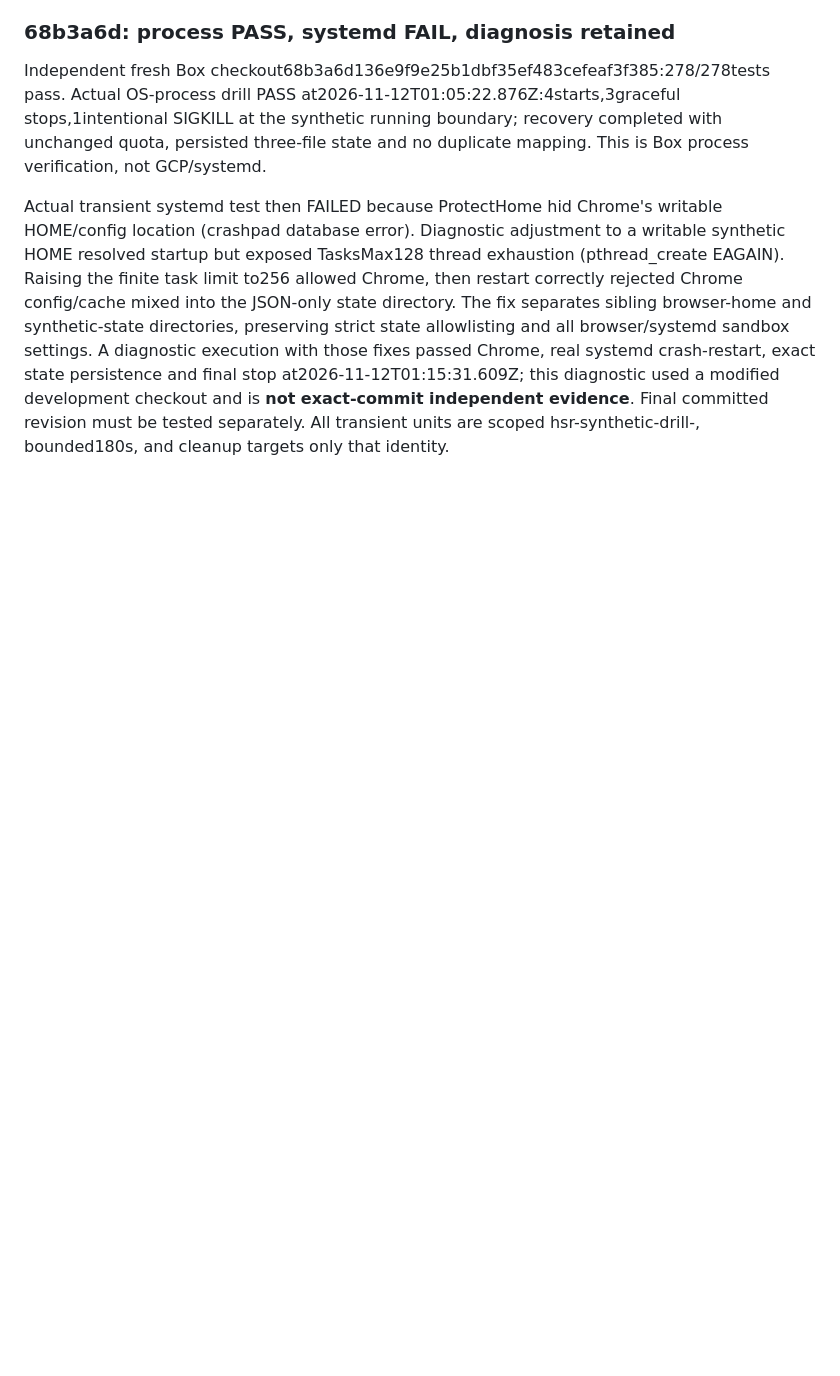
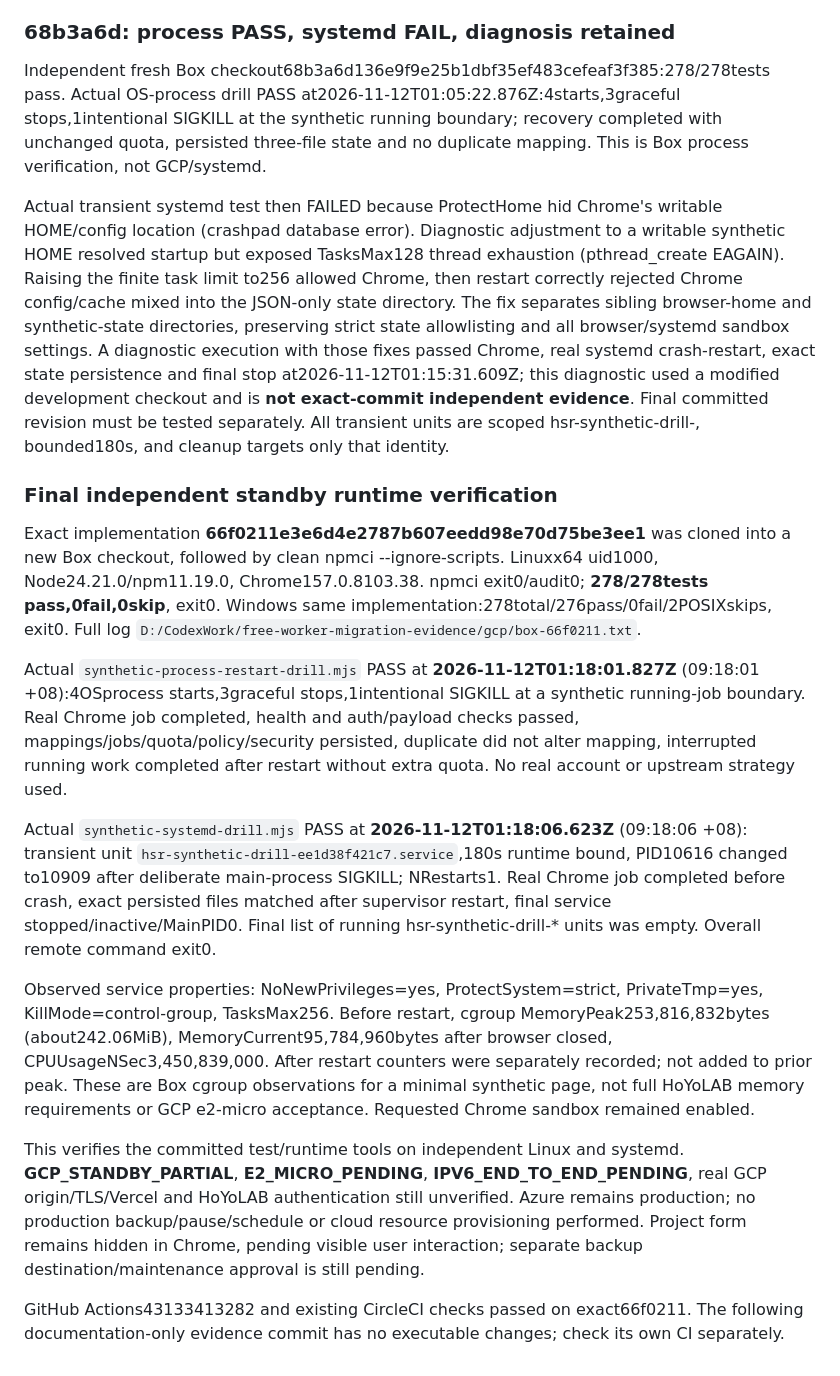
Before and after one commit to NullOkami47/hsr_currency_war_transfer, a Markdown page: docs/verification/gcp-worker-tests.md, the part around the change. Drawn GitHub-style; blank space fills up the shorter version.

Commit message:
Record independent Chrome and systemd standby restart evidence

```diff
--- a/docs/verification/gcp-worker-tests.md
+++ b/docs/verification/gcp-worker-tests.md
@@ -140,3 +140,17 @@ Fresh Box checkout6060ecdd232c331c32e5ca47dddfb036326f8960 installed cleanly and
 Independent fresh Box checkout68b3a6d136e9f9e25b1dbf35ef483cefeaf3f385:278/278tests pass. Actual OS-process drill PASS at2026-11-12T01:05:22.876Z:4starts,3graceful stops,1intentional SIGKILL at the synthetic running boundary; recovery completed with unchanged quota, persisted three-file state and no duplicate mapping. This is Box process verification, not GCP/systemd.
 
 Actual transient systemd test then FAILED because ProtectHome hid Chrome's writable HOME/config location (crashpad database error). Diagnostic adjustment to a writable synthetic HOME resolved startup but exposed TasksMax128 thread exhaustion (pthread_create EAGAIN). Raising the finite task limit to256 allowed Chrome, then restart correctly rejected Chrome config/cache mixed into the JSON-only state directory. The fix separates sibling browser-home and synthetic-state directories, preserving strict state allowlisting and all browser/systemd sandbox settings. A diagnostic execution with those fixes passed Chrome, real systemd crash-restart, exact state persistence and final stop at2026-11-12T01:15:31.609Z; this diagnostic used a modified development checkout and is **not exact-commit independent evidence**. Final committed revision must be tested separately. All transient units are scoped hsr-synthetic-drill-<random>, bounded180s, and cleanup targets only that identity.
+
+### Final independent standby runtime verification
+
+Exact implementation **66f0211e3e6d4e2787b607eedd98e70d75be3ee1** was cloned into a new Box checkout, followed by clean npmci --ignore-scripts. Linuxx64 uid1000, Node24.21.0/npm11.19.0, Chrome157.0.8103.38. npmci exit0/audit0; **278/278tests pass,0fail,0skip**, exit0. Windows same implementation:278total/276pass/0fail/2POSIXskips, exit0. Full log `D:/CodexWork/free-worker-migration-evidence/gcp/box-66f0211.txt`.
+
+Actual `synthetic-process-restart-drill.mjs` PASS at **2026-11-12T01:18:01.827Z** (09:18:01 +08):4OSprocess starts,3graceful stops,1intentional SIGKILL at a synthetic running-job boundary. Real Chrome job completed, health and auth/payload checks passed, mappings/jobs/quota/policy/security persisted, duplicate did not alter mapping, interrupted running work completed after restart without extra quota. No real account or upstream strategy used.
+
+Actual `synthetic-systemd-drill.mjs` PASS at **2026-11-12T01:18:06.623Z** (09:18:06 +08): transient unit `hsr-synthetic-drill-ee1d38f421c7.service`,180s runtime bound, PID10616 changed to10909 after deliberate main-process SIGKILL; NRestarts1. Real Chrome job completed before crash, exact persisted files matched after supervisor restart, final service stopped/inactive/MainPID0. Final list of running hsr-synthetic-drill-* units was empty. Overall remote command exit0.
+
+Observed service properties: NoNewPrivileges=yes, ProtectSystem=strict, PrivateTmp=yes, KillMode=control-group, TasksMax256. Before restart, cgroup MemoryPeak253,816,832bytes (about242.06MiB), MemoryCurrent95,784,960bytes after browser closed, CPUUsageNSec3,450,839,000. After restart counters were separately recorded; not added to prior peak. These are Box cgroup observations for a minimal synthetic page, not full HoYoLAB memory requirements or GCP e2-micro acceptance. Requested Chrome sandbox remained enabled.
+
+This verifies the committed test/runtime tools on independent Linux and systemd. **GCP_STANDBY_PARTIAL**, **E2_MICRO_PENDING**, **IPV6_END_TO_END_PENDING**, real GCP origin/TLS/Vercel and HoYoLAB authentication still unverified. Azure remains production; no production backup/pause/schedule or cloud resource provisioning performed. Project form remains hidden in Chrome, pending visible user interaction; separate backup destination/maintenance approval is still pending.
+
+GitHub Actions43133413282 and existing CircleCI checks passed on exact66f0211. The following documentation-only evidence commit has no executable changes; check its own CI separately.
```
Also changed, not shown: docs/infrastructure/gcp-compute-engine.md (+2 -0 lines).
